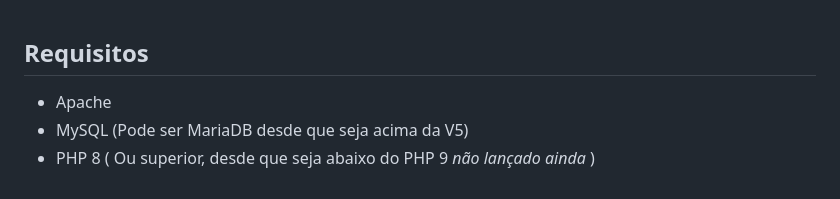
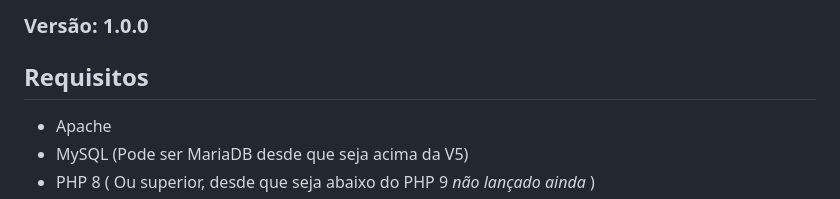
Before and after one commit to juju-lee/AppHc, a Markdown page: README.md, the part around the change. GitHub-like rendering.

```diff
--- a/README.md
+++ b/README.md
@@ -1,3 +1,4 @@
+### Versão: 1.0.0
 
 ## Requisitos
 
```
